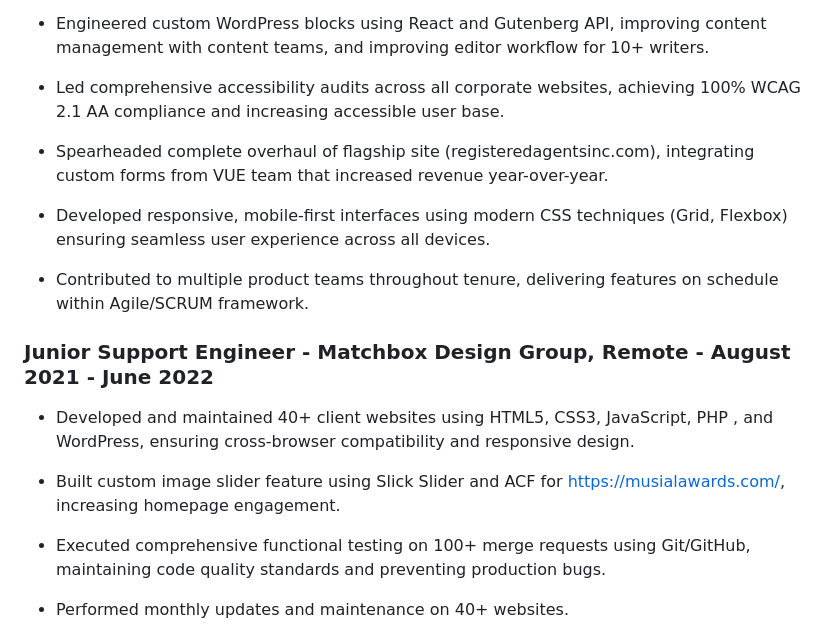
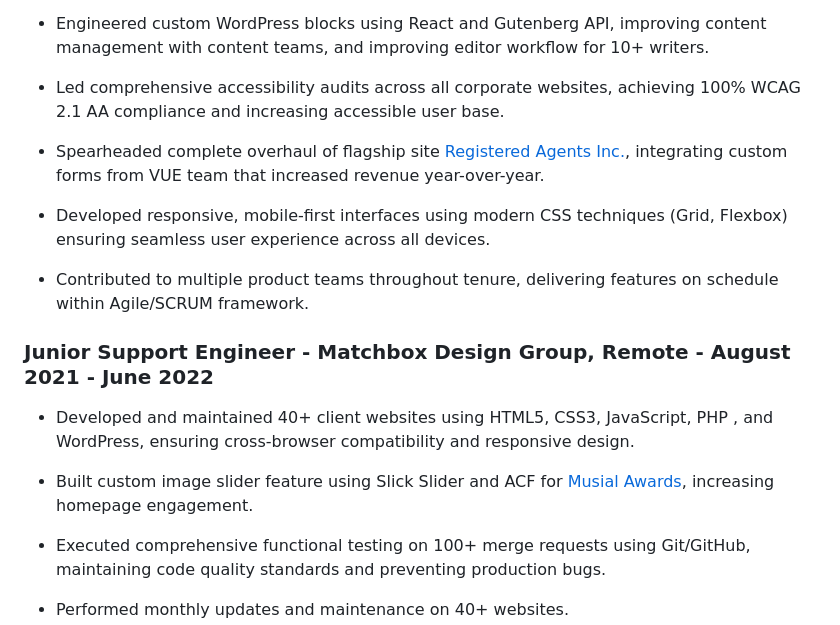
Before and after one commit to constbeecoding/lunabeedev, a Markdown page: pages/resume.md, the part around the change. GitHub-like rendering.

Commit message:
chore(resume): Fix bare links in markdown.

```diff
--- a/pages/resume.md
+++ b/pages/resume.md
@@ -30,7 +30,7 @@ management with content teams, and improving editor workflow for 10+ writers.
 - Led comprehensive accessibility audits across all corporate websites, achieving 100%
 WCAG 2.1 AA compliance and increasing accessible user base.
 
-- Spearheaded complete overhaul of flagship site (registeredagentsinc.com), integrating
+- Spearheaded complete overhaul of flagship site [Registered Agents Inc.](registeredagentsinc.com), integrating
 custom forms from VUE team that increased revenue year-over-year.
 
 - Developed responsive, mobile-first interfaces using modern CSS techniques (Grid, Flexbox)
@@ -44,8 +44,7 @@ within Agile/SCRUM framework.
 - Developed and maintained 40+ client websites using HTML5, CSS3, JavaScript, PHP , and
 WordPress, ensuring cross-browser compatibility and responsive design.
 
-- Built custom image slider feature using Slick Slider and ACF for https://musialawards.com/,
-increasing homepage engagement.
+- Built custom image slider feature using Slick Slider and ACF for [Musial Awards](https://musialawards.com/), increasing homepage engagement.
 
 - Executed comprehensive functional testing on 100+ merge requests using Git/GitHub,
 maintaining code quality standards and preventing production bugs.
```
